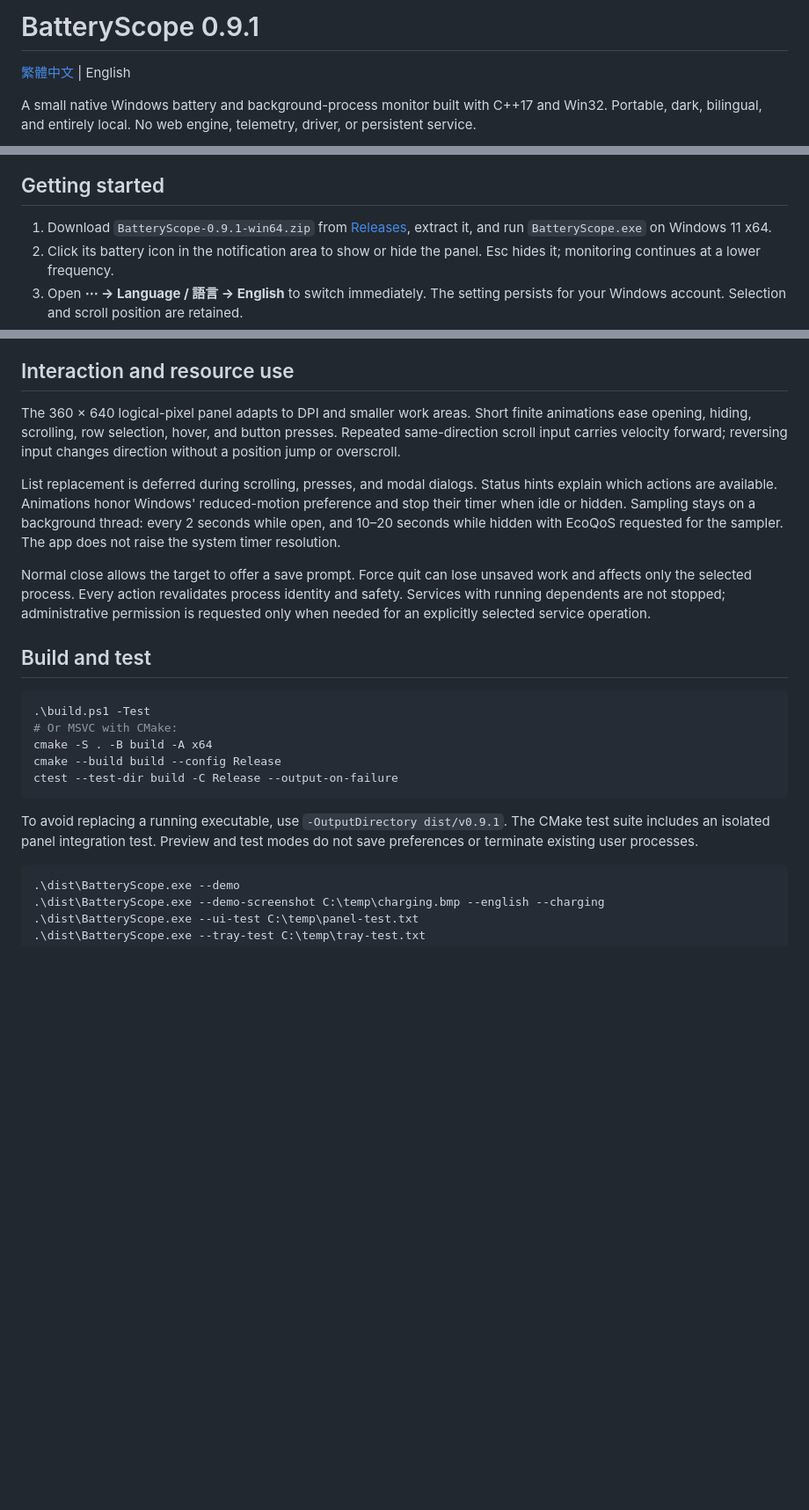
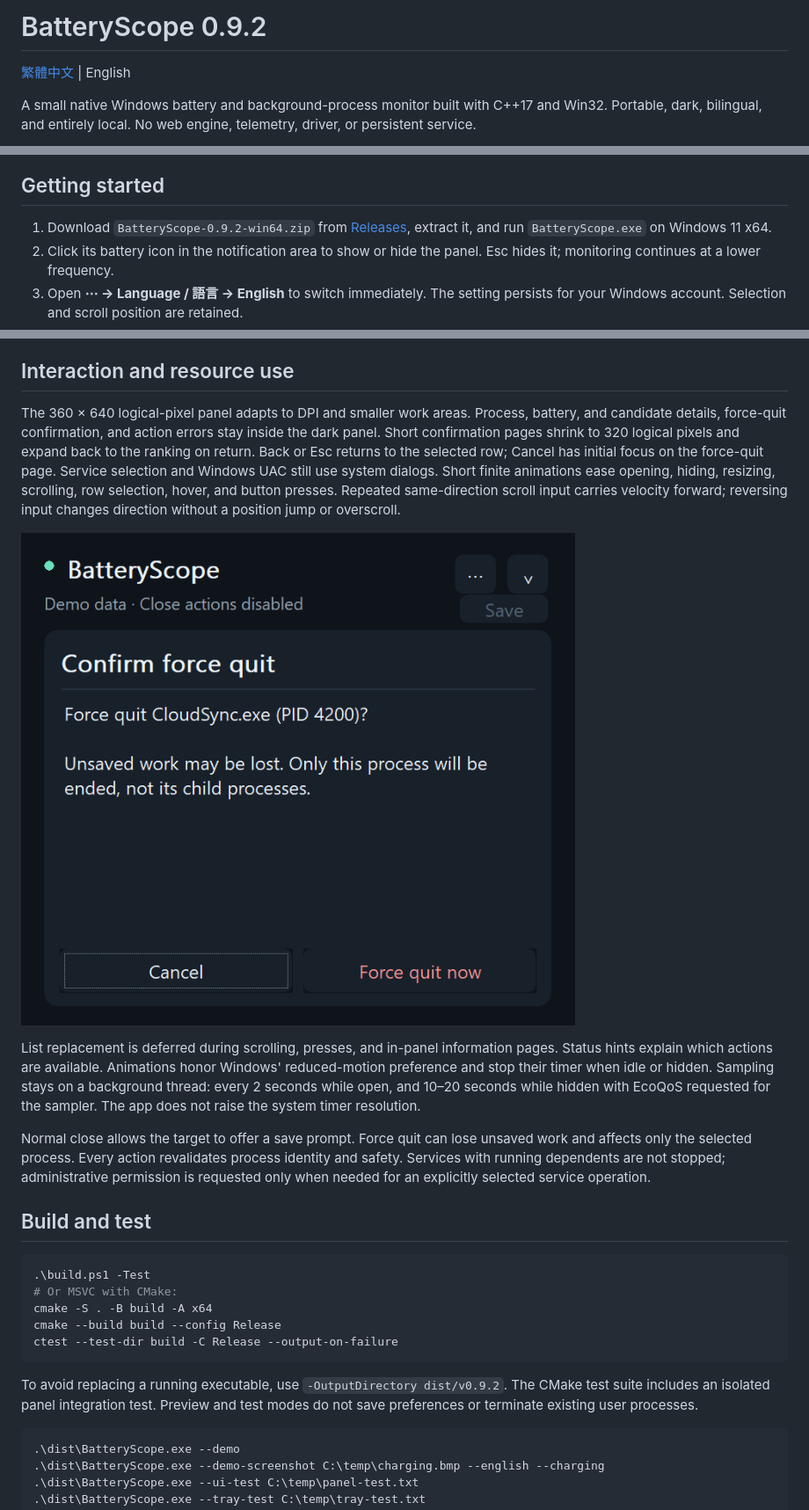
Before and after one commit to rio10255254/BatteryScope, a Markdown page: README.en.md, 3 parts joined by grey strips. Shown at 88% size. Drawn GitHub-style; pictures changed too: docs/batteryscope-v9.2-confirm-en.png (added); blank space fills up the shorter version.

Commit message:
Polish in-panel interactions and compact confirmations

````diff
--- a/README.en.md
+++ b/README.en.md
@@ -1,4 +1,4 @@
-# BatteryScope 0.9.1
+# BatteryScope 0.9.2
 
 [繁體中文](README.md) | English
 
@@ -8,7 +8,7 @@ A small native Windows battery and background-process monitor built with C++17 a
 
 ## Getting started
 
-1. Download `BatteryScope-0.9.1-win64.zip` from [Releases](https://github.com/rio10255254/BatteryScope/releases/latest), extract it, and run `BatteryScope.exe` on Windows 11 x64.
+1. Download `BatteryScope-0.9.2-win64.zip` from [Releases](https://github.com/rio10255254/BatteryScope/releases/latest), extract it, and run `BatteryScope.exe` on Windows 11 x64.
 2. Click its battery icon in the notification area to show or hide the panel. Esc hides it; monitoring continues at a lower frequency.
 3. Open **⋯ → Language / 語言 → English** to switch immediately. The setting persists for your Windows account. Selection and scroll position are retained.
 4. Use Background and Show filters, the mouse wheel, arrow keys, Home/End, or Page Up/Down. Enter or double-click opens details.
@@ -38,9 +38,11 @@ The CPU model has been exercised on a Ryzen 9 8945HS with compatible EMI counter
 
 ## Interaction and resource use
 
-The 360 × 640 logical-pixel panel adapts to DPI and smaller work areas. Short finite animations ease opening, hiding, scrolling, row selection, hover, and button presses. Repeated same-direction scroll input carries velocity forward; reversing input changes direction without a position jump or overscroll.
+The 360 × 640 logical-pixel panel adapts to DPI and smaller work areas. Process, battery, and candidate details, force-quit confirmation, and action errors stay inside the dark panel. Short confirmation pages shrink to 320 logical pixels and expand back to the ranking on return. Back or Esc returns to the selected row; Cancel has initial focus on the force-quit page. Service selection and Windows UAC still use system dialogs. Short finite animations ease opening, hiding, resizing, scrolling, row selection, hover, and button presses. Repeated same-direction scroll input carries velocity forward; reversing input changes direction without a position jump or overscroll.
 
-List replacement is deferred during scrolling, presses, and modal dialogs. Status hints explain which actions are available. Animations honor Windows' reduced-motion preference and stop their timer when idle or hidden. Sampling stays on a background thread: every 2 seconds while open, and 10–20 seconds while hidden with EcoQoS requested for the sampler. The app does not raise the system timer resolution.
+![In-panel confirmation using synthetic demo data](docs/batteryscope-v9.2-confirm-en.png)
+
+List replacement is deferred during scrolling, presses, and in-panel information pages. Status hints explain which actions are available. Animations honor Windows' reduced-motion preference and stop their timer when idle or hidden. Sampling stays on a background thread: every 2 seconds while open, and 10–20 seconds while hidden with EcoQoS requested for the sampler. The app does not raise the system timer resolution.
 
 Normal close allows the target to offer a save prompt. Force quit can lose unsaved work and affects only the selected process. Every action revalidates process identity and safety. Services with running dependents are not stopped; administrative permission is requested only when needed for an explicitly selected service operation.
 
@@ -54,7 +56,7 @@ cmake --build build --config Release
 ctest --test-dir build -C Release --output-on-failure
 ```
 
-To avoid replacing a running executable, use `-OutputDirectory dist/v0.9.1`. The CMake test suite includes an isolated panel integration test. Preview and test modes do not save preferences or terminate existing user processes.
+To avoid replacing a running executable, use `-OutputDirectory dist/v0.9.2`. The CMake test suite includes an isolated panel integration test. Preview and test modes do not save preferences or terminate existing user processes.
 
 ```powershell
 .\dist\BatteryScope.exe --demo
````
Also changed, not shown: README.md (+8 -6 lines), VALIDATION.md (+4 -0 lines), docs/batteryscope-v9.2-confirm-zh.png (added), 4 other files.
